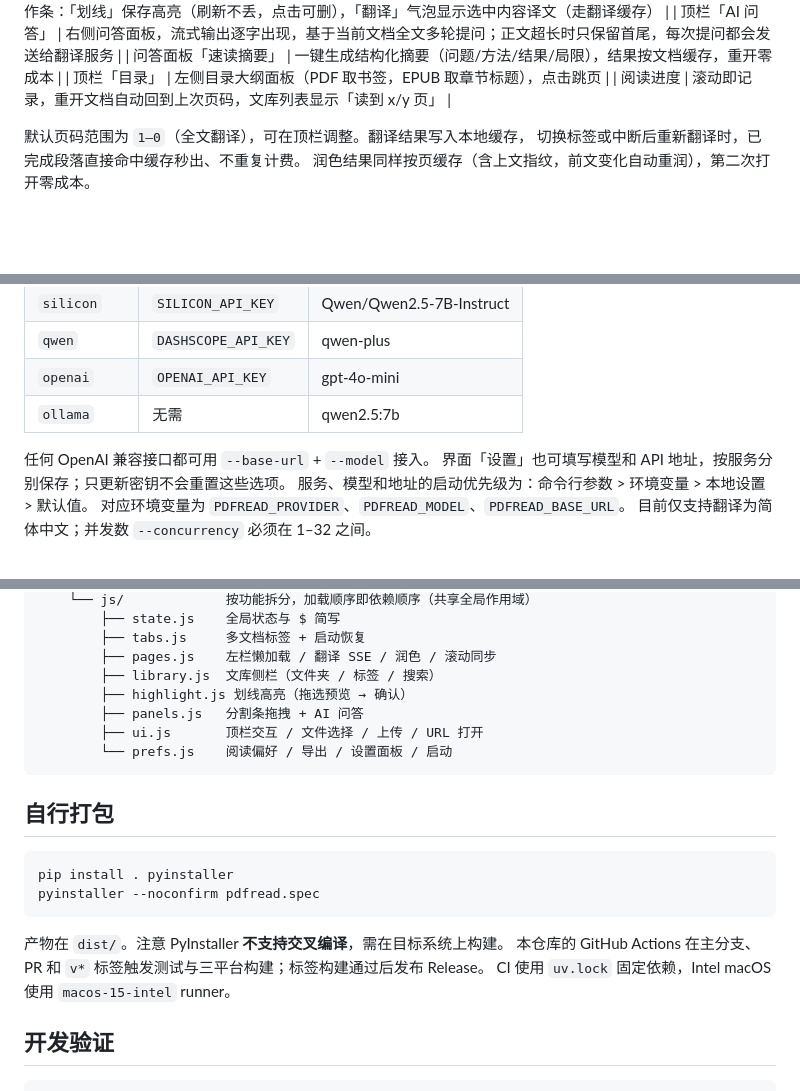
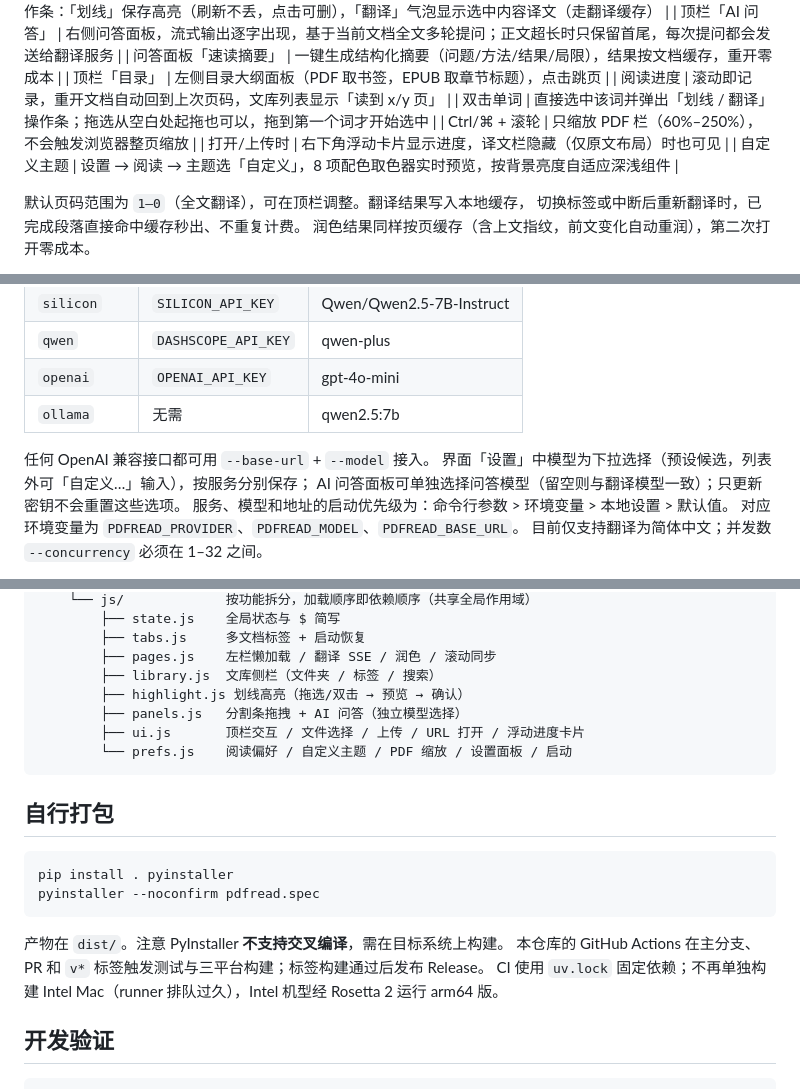
Before and after one commit to fhan235/pdfread, a Markdown page: README.md, 3 parts joined by grey strips. Drawn GitHub-style; blank space fills up the shorter version.

Commit message:
docs: 架构索引与 README 同步 v0.9.3 功能(模型选择/自定义主题/双击选词/浮动进度)

````diff
--- a/README.md
+++ b/README.md
@@ -85,6 +85,10 @@ pdfread paper.pdf --open     # 并自动打开浏览器
 | 问答面板「速读摘要」 | 一键生成结构化摘要（问题/方法/结果/局限），结果按文档缓存，重开零成本 |
 | 顶栏「目录」 | 左侧目录大纲面板（PDF 取书签，EPUB 取章节标题），点击跳页 |
 | 阅读进度 | 滚动即记录，重开文档自动回到上次页码，文库列表显示「读到 x/y 页」 |
+| 双击单词 | 直接选中该词并弹出「划线 / 翻译」操作条；拖选从空白处起拖也可以，拖到第一个词才开始选中 |
+| Ctrl/⌘ + 滚轮 | 只缩放 PDF 栏（60%–250%），不会触发浏览器整页缩放 |
+| 打开/上传时 | 右下角浮动卡片显示进度，译文栏隐藏（仅原文布局）时也可见 |
+| 自定义主题 | 设置 → 阅读 → 主题选「自定义」，8 项配色取色器实时预览，按背景亮度自适应深浅组件 |
 
 默认页码范围为 `1–0`（全文翻译），可在顶栏调整。翻译结果写入本地缓存，
 切换标签或中断后重新翻译时，已完成段落直接命中缓存秒出、不重复计费。
@@ -111,7 +115,8 @@ pdfread paper.pdf --open     # 并自动打开浏览器
 | `ollama` | 无需 | qwen2.5:7b |
 
 任何 OpenAI 兼容接口都可用 `--base-url` + `--model` 接入。
-界面「设置」也可填写模型和 API 地址，按服务分别保存；只更新密钥不会重置这些选项。
+界面「设置」中模型为下拉选择（预设候选，列表外可「自定义…」输入），按服务分别保存；
+AI 问答面板可单独选择问答模型（留空则与翻译模型一致）；只更新密钥不会重置这些选项。
 服务、模型和地址的启动优先级为：命令行参数 > 环境变量 > 本地设置 > 默认值。
 对应环境变量为 `PDFREAD_PROVIDER`、`PDFREAD_MODEL`、`PDFREAD_BASE_URL`。
 目前仅支持翻译为简体中文；并发数 `--concurrency` 必须在 1–32 之间。
@@ -173,10 +178,10 @@ src/pdfread/
         ├── tabs.js     多文档标签 + 启动恢复
         ├── pages.js    左栏懒加载 / 翻译 SSE / 润色 / 滚动同步
         ├── library.js  文库侧栏（文件夹 / 标签 / 搜索）
-        ├── highlight.js 划线高亮（拖选预览 → 确认）
-        ├── panels.js   分割条拖拽 + AI 问答
-        ├── ui.js       顶栏交互 / 文件选择 / 上传 / URL 打开
-        └── prefs.js    阅读偏好 / 导出 / 设置面板 / 启动
+        ├── highlight.js 划线高亮（拖选/双击 → 预览 → 确认）
+        ├── panels.js   分割条拖拽 + AI 问答（独立模型选择）
+        ├── ui.js       顶栏交互 / 文件选择 / 上传 / URL 打开 / 浮动进度卡片
+        └── prefs.js    阅读偏好 / 自定义主题 / PDF 缩放 / 设置面板 / 启动
 ```
 
 ## 自行打包
@@ -188,7 +193,7 @@ pyinstaller --noconfirm pdfread.spec
 
 产物在 `dist/`。注意 PyInstaller **不支持交叉编译**，需在目标系统上构建。
 本仓库的 GitHub Actions 在主分支、PR 和 `v*` 标签触发测试与三平台构建；标签构建通过后发布 Release。
-CI 使用 `uv.lock` 固定依赖，Intel macOS 使用 `macos-15-intel` runner。
+CI 使用 `uv.lock` 固定依赖；不再单独构建 Intel Mac（runner 排队过久），Intel 机型经 Rosetta 2 运行 arm64 版。
 
 ## 开发验证
 
````
Also changed, not shown: ARCHITECTURE.md (+17 -15 lines).
